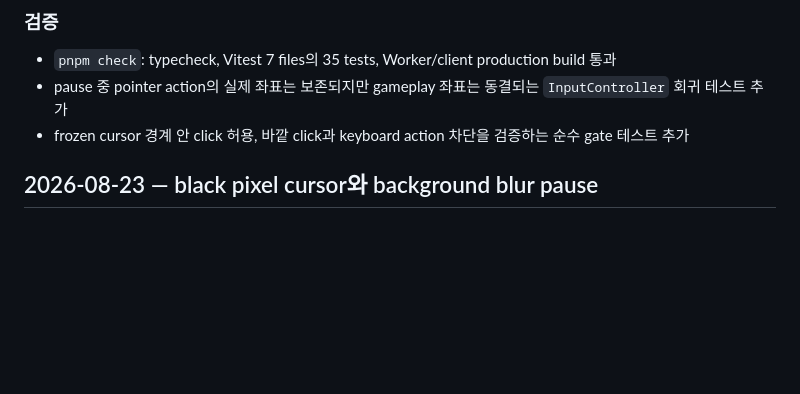
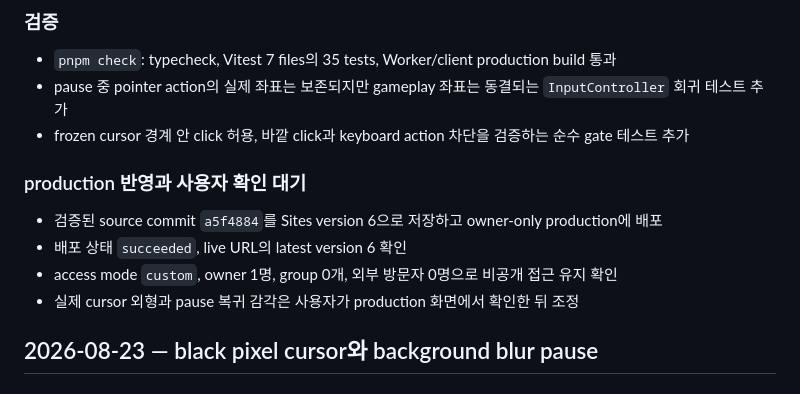
Before and after one commit to JIwongeun/codex-game, a Markdown page: docs/WORKLOG.md, the part around the change. Rendered like a GitHub page; blank space fills up the shorter version.

Commit message:
docs: record private pause fix deployment

```diff
--- a/docs/WORKLOG.md
+++ b/docs/WORKLOG.md
@@ -17,6 +17,13 @@
 - `pnpm check`: typecheck, Vitest 7 files의 35 tests, Worker/client production build 통과
 - pause 중 pointer action의 실제 좌표는 보존되지만 gameplay 좌표는 동결되는 `InputController` 회귀 테스트 추가
 - frozen cursor 경계 안 click 허용, 바깥 click과 keyboard action 차단을 검증하는 순수 gate 테스트 추가
+
+### production 반영과 사용자 확인 대기
+
+- 검증된 source commit `a5f4884`를 Sites version 6으로 저장하고 owner-only production에 배포
+- 배포 상태 `succeeded`, live URL의 latest version 6 확인
+- access mode `custom`, owner 1명, group 0개, 외부 방문자 0명으로 비공개 접근 유지 확인
+- 실제 cursor 외형과 pause 복귀 감각은 사용자가 production 화면에서 확인한 뒤 조정
 
 ## 2026-08-23 — black pixel cursor와 background blur pause
 
```
